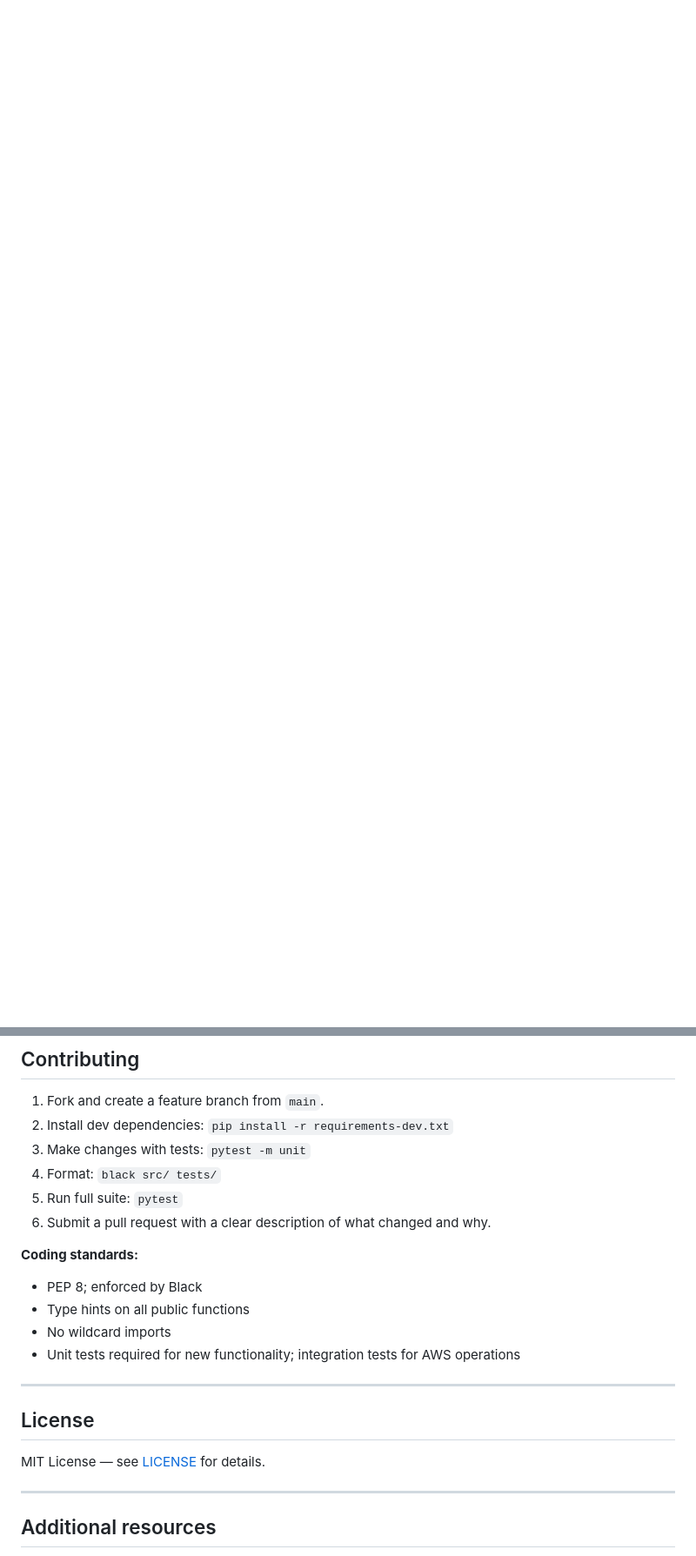
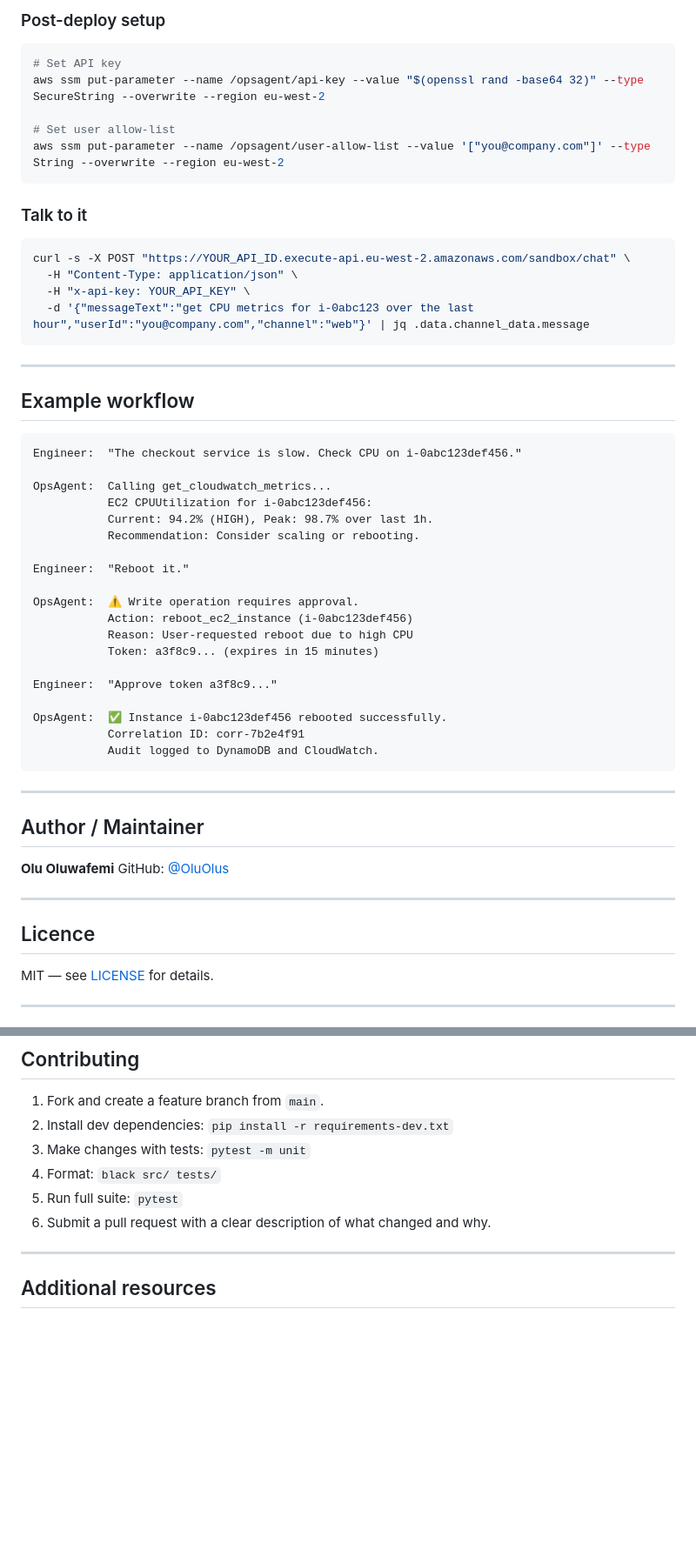
Before and after one commit to OluOlus/ops-agent-controller, a Markdown page: README.md, 2 parts joined by grey strips. Shown at 87% size. Rendered like a GitHub page; blank space fills up the shorter version.

````diff
--- a/README.md
+++ b/README.md
@@ -54,0 +76,60 @@ Infrastructure is defined as Terraform in `infrastructure-terraform/` (recommend
+### Post-deploy setup
+
+```bash
+# Set API key
+aws ssm put-parameter --name /opsagent/api-key --value "$(openssl rand -base64 32)" --type SecureString --overwrite --region eu-west-2
+
+# Set user allow-list
+aws ssm put-parameter --name /opsagent/user-allow-list --value '["you@company.com"]' --type String --overwrite --region eu-west-2
+```
+
+### Talk to it
+
+```bash
+curl -s -X POST "https://YOUR_API_ID.execute-api.eu-west-2.amazonaws.com/sandbox/chat" \
+  -H "Content-Type: application/json" \
+  -H "x-api-key: YOUR_API_KEY" \
+  -d '{"messageText":"get CPU metrics for i-0abc123 over the last hour","userId":"you@company.com","channel":"web"}' | jq .data.channel_data.message
+```
+
+---
+
+## Example workflow
+
+```
+Engineer:  "The checkout service is slow. Check CPU on i-0abc123def456."
+
+OpsAgent:  Calling get_cloudwatch_metrics...
+           EC2 CPUUtilization for i-0abc123def456:
+           Current: 94.2% (HIGH), Peak: 98.7% over last 1h.
+           Recommendation: Consider scaling or rebooting.
+
+Engineer:  "Reboot it."
+
+OpsAgent:  ⚠️ Write operation requires approval.
+           Action: reboot_ec2_instance (i-0abc123def456)
+           Reason: User-requested reboot due to high CPU
+           Token: a3f8c9... (expires in 15 minutes)
+
+Engineer:  "Approve token a3f8c9..."
+
+OpsAgent:  ✅ Instance i-0abc123def456 rebooted successfully.
+           Correlation ID: corr-7b2e4f91
+           Audit logged to DynamoDB and CloudWatch.
+```
+
+---
+
+## Author / Maintainer
+
+**Olu Oluwafemi**
+GitHub: [@OluOlus](https://github.com/OluOlus)
+
+---
+
+## Licence
+
+MIT — see [LICENSE](LICENSE) for details.
+
+---
+
@@ -773,18 +877,6 @@ ops-agent-controller/
 5. Run full suite: `pytest`
 6. Submit a pull request with a clear description of what changed and why.
 
-**Coding standards:**
-- PEP 8; enforced by Black
-- Type hints on all public functions
-- No wildcard imports
-- Unit tests required for new functionality; integration tests for AWS operations
-
----
-
-## License
-
-MIT License — see [LICENSE](LICENSE) for details.
-
 ---
 
 ## Additional resources
````
Also changed, not shown: other parts of README.md (+79 -35 lines).
